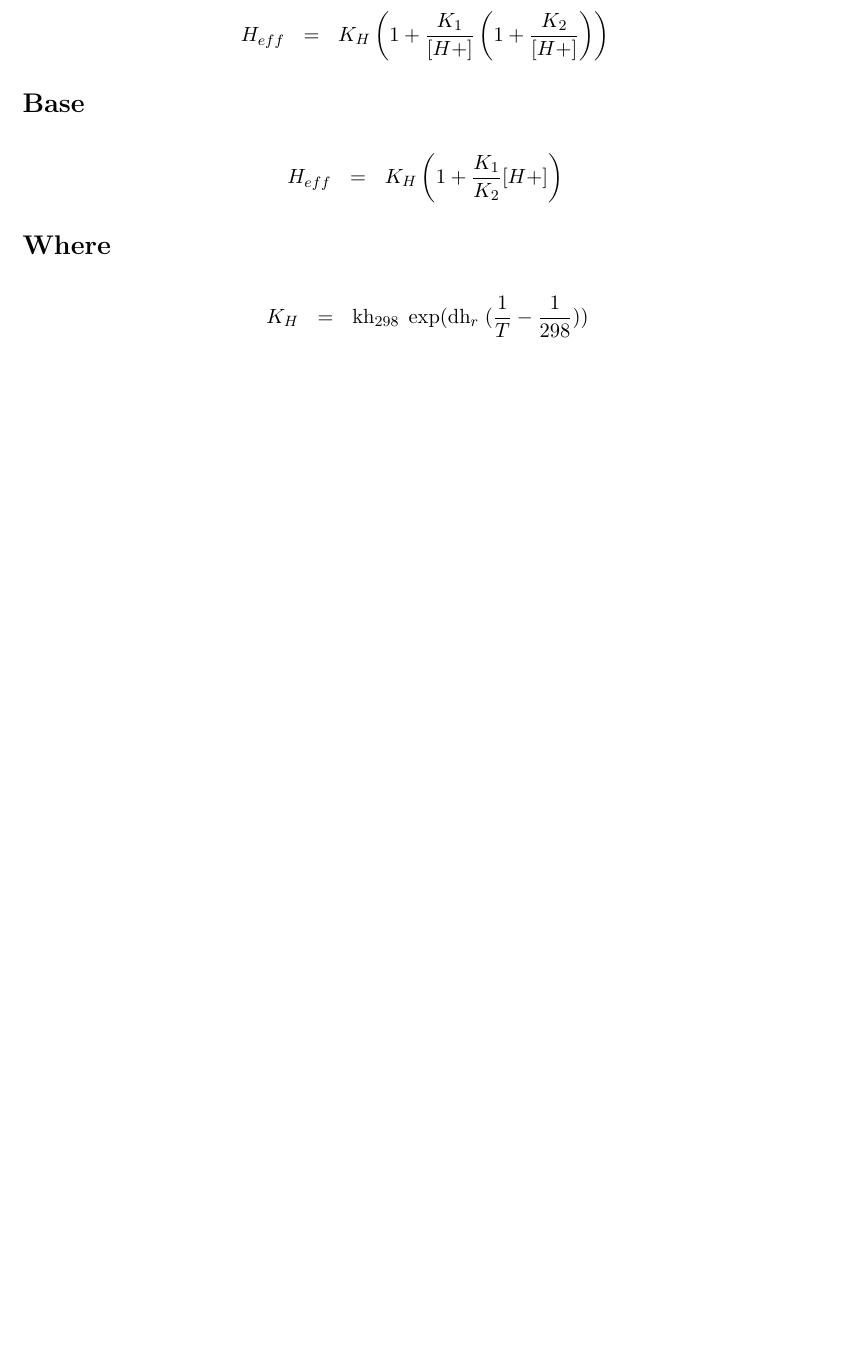
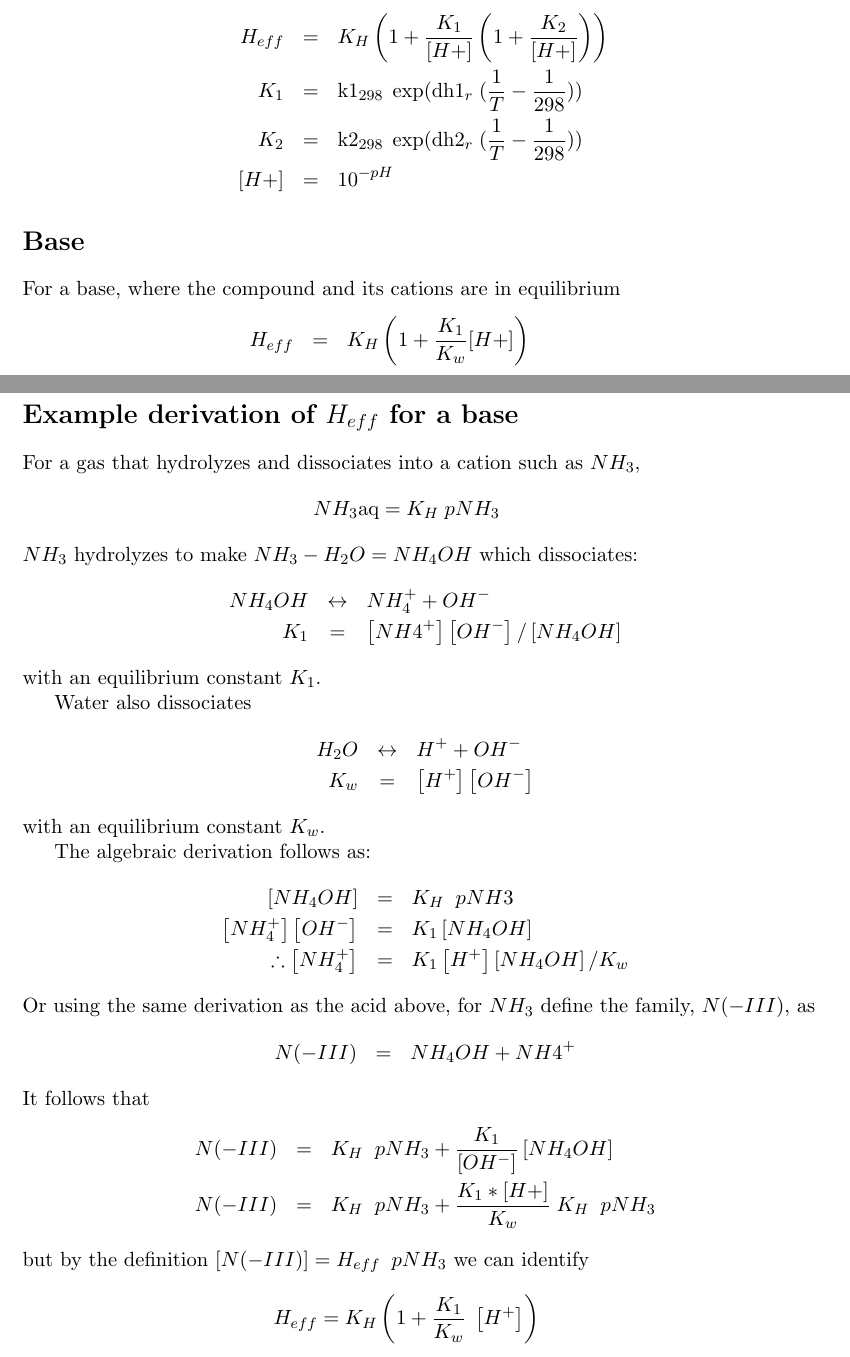
Before and after one commit to NCAR/chemistry-cafe, a LaTeX document (img/HenrysLaw.tex): part of page 1 of 2 before the commit and two parts of pages 1 and 3 of 3 after it, the two joined at a grey line, cut so that both start at the same text, the shorter picture padded with empty space. Compiled offline with pdfLaTeX.

Commit message:
change documentation for bases

```diff
--- a/img/HenrysLaw.tex
+++ b/img/HenrysLaw.tex
@@ -22,16 +32,13 @@
 \begin{eqnarray*}
-H_{eff} &=& K_H \left(1 + \frac{K_1}{[H+]}\left(1 + \frac{K_2 }{ [H+]}\right)\right)
-\end{eqnarray*}
-\section*{Base}
-\begin{eqnarray*}
-H_{eff} &=& K_H \left(1 + \frac{K_1}{K_2}{[H+]}\right)
-\end{eqnarray*}
-\section*{Where}
-\begin{eqnarray*}
-K_H&=&\mbox{kh}_{298} \; \exp(\mbox{dh}_r \;(\frac{1}{T}-\frac{1}{298})) \\ [3pt]
-K_1&=&\mbox{k1}_{298} \; \exp(\mbox{dh1}_r \;(\frac{1}{T}-\frac{1}{298})) \\ [3pt]
-K_2&=&\mbox{k2}_{298} \; \exp(\mbox{dh2}_r \;(\frac{1}{T}-\frac{1}{298})) \\ [3pt]
+H_{eff} &=& K_H \left(1 + \frac{K_1}{[H+]}\left(1 + \frac{K_2}{ [H+]}\right)\right) \\
+K_1&=&\mbox{k1}_{298} \; \exp(\mbox{dh1}_r \;(\frac{1}{T}-\frac{1}{298})) \\
+K_2&=&\mbox{k2}_{298} \; \exp(\mbox{dh2}_r \;(\frac{1}{T}-\frac{1}{298})) \\
 {[H+]} &=& 10^{-pH}
 \end{eqnarray*}
 
-\section*{Example Derivation of $H_{eff}$ for $CO_2$}
+
+\section*{Base}
+For a base, where the compound and its cations are in equilibrium
+\begin{eqnarray*}
+H_{eff} &=& K_H \left(1 + \frac{K_1}{K_w}{[H+]}\right) \\
+K_1&=&\mbox{k1}_{298} \; \exp(\mbox{dh1}_r \;(\frac{1}{T}-\frac{1}{298})) \\
@@ -63,4 +75,44 @@
 \begin{eqnarray*}
 H_{eff} &=& K_H  \left(1+  \frac{K_1}{[H+]}  \left(1 +   \frac{K_2}{[H+]}\right)\right)
 \end{eqnarray*}
+
+\section*{Example derivation of $H_{eff}$ for a base}
+For a gas that hydrolyzes and dissociates into a cation such as $NH_3$,
+\begin{eqnarray*}
+NH_3\mbox{aq} = K_H  \; pNH_3
+\end{eqnarray*}
+$NH_3$ hydrolyzes to make $NH_3-H_2O = NH_4OH$ which dissociates:
+\begin{eqnarray*}
+NH_4OH &\leftrightarrow& NH_4^+  + OH^- \\
+K_1 &=&  \left[NH4^+\right]\left[OH^-\right]/\left[NH_4OH\right]
+\end{eqnarray*}
+with an equilibrium constant $K_1$.
+
+Water also dissociates
+\begin{eqnarray*}
+H_2O &\leftrightarrow& H^+  + OH^- \\
+K_w &=& \left[H^+\right]\left[OH^-\right]
+\end{eqnarray*}
+with an equilibrium constant $K_w$.
+
+The algebraic derivation follows as:
+\begin{eqnarray*}
+\left[ NH_4OH \right] &=& K_H \;\; pNH3 \\
+\left[NH_4^+\right] \left[ OH^- \right] &=& K_1 \left[ NH_4OH \right] \\
+\therefore \left[ NH_4^+ \right] &=& K_1 \left[ H^+ \right] \left[ NH_4OH \right ]/ K_w
+\end{eqnarray*}
+Or using the same derivation as the acid above, for $NH_3$ define the family, $N(-III)$, as
+\begin{eqnarray*}
+N(-III) &=& NH_4OH + NH4^+
+\end{eqnarray*}
+It follows that
+\begin{eqnarray*}
+N(-III) &=& K_H \;\; pNH_3 + \frac{K_1  }{ \left[OH^-\right]} \left[ NH_4OH \right]\\
+N(-III) &=& K_H \;\; pNH_3 + \frac{K_1*\left[H+\right]}{K_w} \; K_H \;\; pNH_3
+\end{eqnarray*}
+but by the definition $\left[N(-III)\right] = H_{eff} \; \;pNH_3$ we can identify
+\begin{eqnarray*}
+H_{eff} = K_H  \left(1 + \frac{K_1 }{K_w}\;\left[H^+\right]\right)
+\end{eqnarray*}
+
 \end{document}
```
Also changed, not shown: img/HenrysLaw.pdf, img/HenrysLaw.tex (29 more changed lines).
